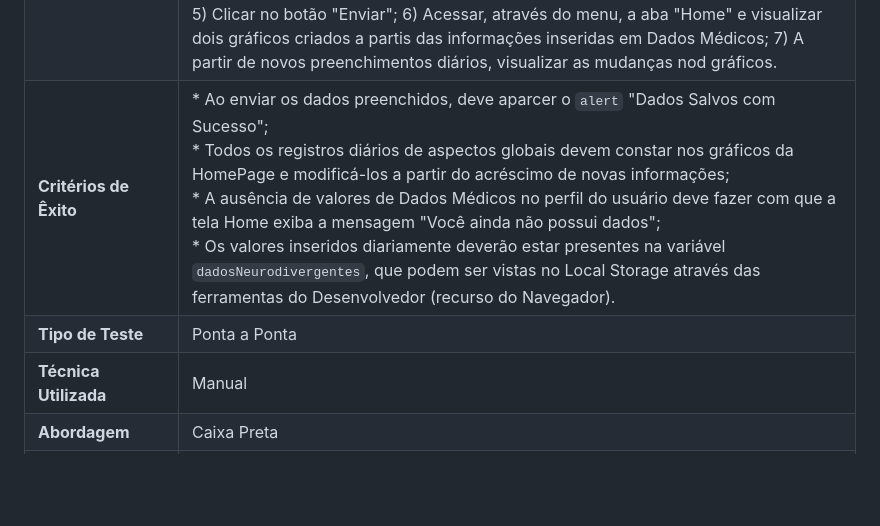
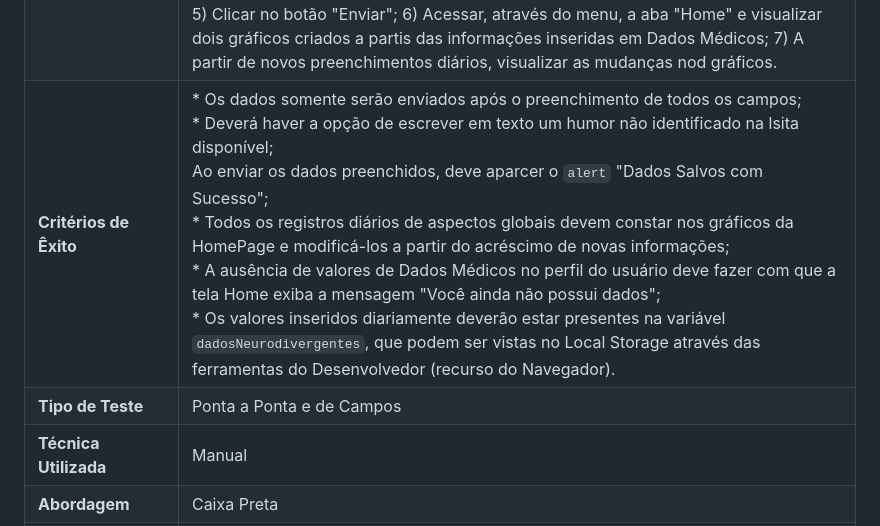
Before and after one commit to ICEI-PUC-Minas-PMV-ADS/E1-PROJ-WEB-T16-Time3-ProjDailyCare, a Markdown page: docs/08-Plano de Testes de Software.md, the part around the change. Drawn GitHub-style; blank space fills up the shorter version.

```diff
--- a/docs/08-Plano de Testes de Software.md
+++ b/docs/08-Plano de Testes de Software.md
@@ -69,8 +69,8 @@ O presente Plano de Testes se realiza a partir de casos de teste, orientados por
 |**História de Usuário**| * Eu, como pessoa neurodivergente, quero registrar mudanças de humor, para monitorar os sintomas das mudanças e comunicar ao terapeuta e ao médico.<br>* Eu, como mãe de uma pessoa neurodivergente, quero controlar diariamente os aspectos globais da filha (humor, agitação, engajamento, evacuação, alimentação, etc), para identificar gatilhos da filha, ter maior monitoramento dessas condições e poder compartilha-las com a equipe médica. <br>* Eu, como mãe de uma pessoa neurodivergente, quero ter acesso a gráficos de desempenho dos aspectos globais monitorados, para apresentar junto a equipe multidisciplinar / médica o desenvolvimento e eficácia do tratamento.|
 |**Requisitos Associados**|RF-004	Possibilitar a inclusão de dados de aspectos globais do paciente, como humor, atenção, alimentação, engajamento e tolerância;<br>RF-003	Disponibilizar a geração de gráficos a partir de histórico de dados.|
 |**Instruções de Execução**| 1) Acessar o documento index.hml através de um browser e fazer o login;<br>2) Clicar, no menu, na aba Dados Médicos; <br>3) No campo "Humor" selecionar a opção desejada; <br>4) Nos demais campos, selecionar uma nota de 1 a 10, respectivamente a cada cmapo, de acordo com o desempenho do usuário; <br>5) Clicar no botão "Enviar"; 6) Acessar, através do menu, a aba "Home" e visualizar dois gráficos criados a partis das informações inseridas em Dados Médicos; 7) A partir de novos preenchimentos diários, visualizar as mudanças nod gráficos.|
-|**Critérios de Êxito**|* Ao enviar os dados preenchidos, deve aparcer o `alert` "Dados Salvos com Sucesso";<br>* Todos os registros diários de aspectos globais devem constar nos gráficos da HomePage e modificá-los a partir do acréscimo de novas informações; <br>* A ausência de valores de Dados Médicos no perfil do usuário deve fazer com que a tela Home exiba a mensagem "Você ainda não possui dados";<br>* Os valores inseridos diariamente deverão estar presentes na variável `dadosNeurodivergentes`, que podem ser vistas no Local Storage através das ferramentas do Desenvolvedor (recurso do Navegador).|
-|**Tipo de Teste**|Ponta a Ponta|
+|**Critérios de Êxito**|* Os dados somente serão enviados após o preenchimento de todos os campos;<br> * Deverá haver a opção de escrever em texto um humor não identificado na lsita disponível;<br> Ao enviar os dados preenchidos, deve aparcer o `alert` "Dados Salvos com Sucesso";<br>* Todos os registros diários de aspectos globais devem constar nos gráficos da HomePage e modificá-los a partir do acréscimo de novas informações; <br>* A ausência de valores de Dados Médicos no perfil do usuário deve fazer com que a tela Home exiba a mensagem "Você ainda não possui dados";<br>* Os valores inseridos diariamente deverão estar presentes na variável `dadosNeurodivergentes`, que podem ser vistas no Local Storage através das ferramentas do Desenvolvedor (recurso do Navegador).|
+|**Tipo de Teste**|Ponta a Ponta e de Campos|
 |**Técnica Utilizada**|Manual|
 |**Abordagem**|Caixa Preta|
 |**Responsáveis**|Carolina Morais|
```
